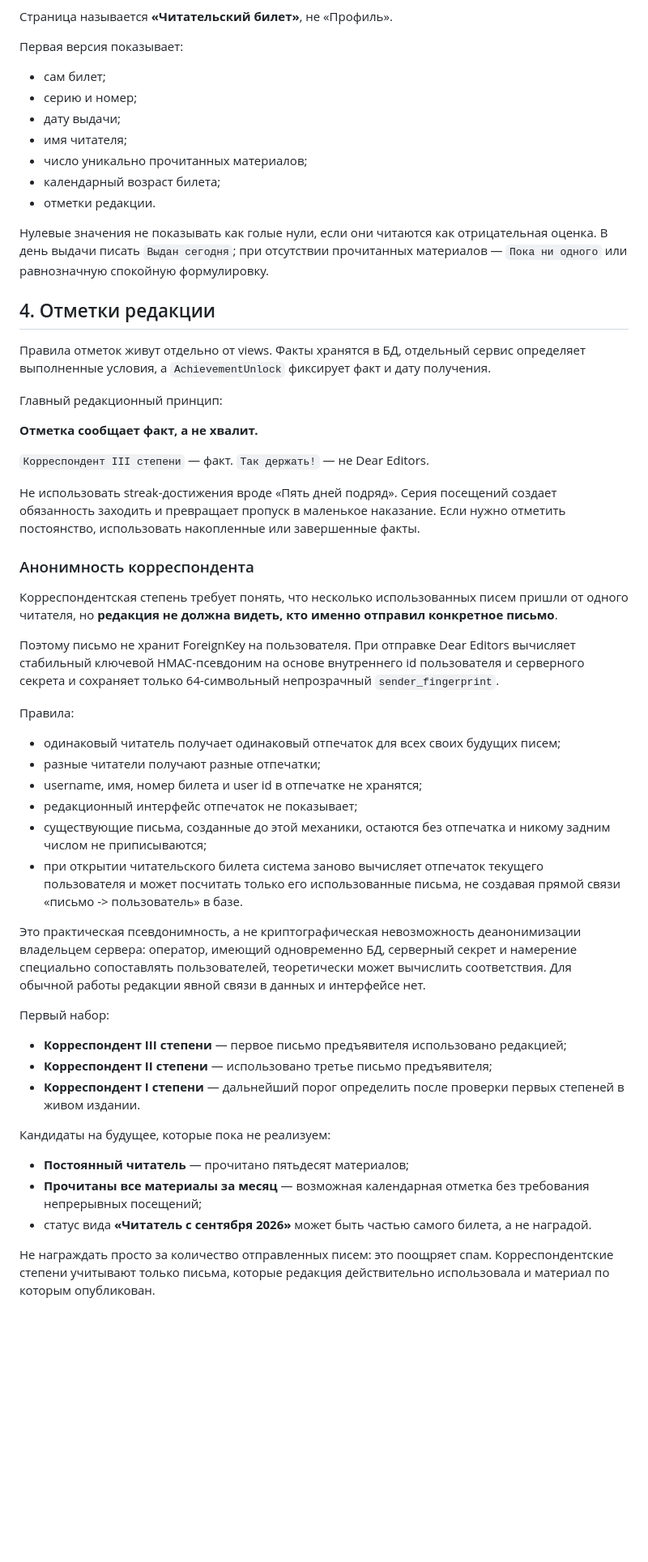
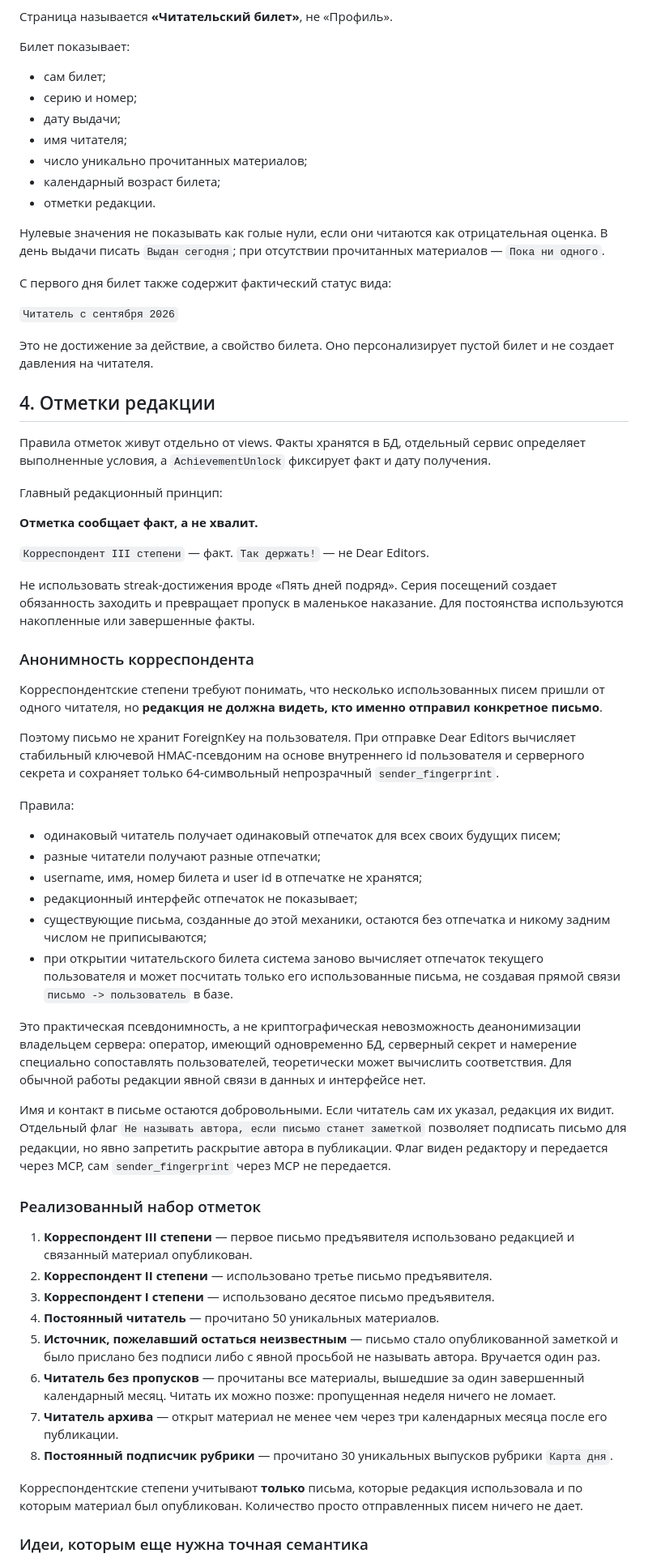
Before and after one commit to ikazman/deareditors, a Markdown page: READER_ROADMAP.md, the part around one of its changes. Shown at 81% size. Drawn GitHub-style; blank space fills up the shorter version.

Commit message:
Bring reader-life roadmap up to date

```diff
--- a/READER_ROADMAP.md
+++ b/READER_ROADMAP.md
@@ -87,7 +107,7 @@
 
 Страница называется **«Читательский билет»**, не «Профиль».
 
-Первая версия показывает:
+Билет показывает:
 
 - сам билет;
 - серию и номер;
@@ -97,7 +117,13 @@
 - календарный возраст билета;
 - отметки редакции.
 
-Нулевые значения не показывать как голые нули, если они читаются как отрицательная оценка. В день выдачи писать `Выдан сегодня`; при отсутствии прочитанных материалов — `Пока ни одного` или равнозначную спокойную формулировку.
+Нулевые значения не показывать как голые нули, если они читаются как отрицательная оценка. В день выдачи писать `Выдан сегодня`; при отсутствии прочитанных материалов — `Пока ни одного`.
+
+С первого дня билет также содержит фактический статус вида:
+
+`Читатель с сентября 2026`
+
+Это не достижение за действие, а свойство билета. Оно персонализирует пустой билет и не создает давления на читателя.
 
 ## 4. Отметки редакции
 
@@ -109,11 +135,11 @@
 
 `Корреспондент III степени` — факт. `Так держать!` — не Dear Editors.
 
-Не использовать streak-достижения вроде «Пять дней подряд». Серия посещений создает обязанность заходить и превращает пропуск в маленькое наказание. Если нужно отметить постоянство, использовать накопленные или завершенные факты.
+Не использовать streak-достижения вроде «Пять дней подряд». Серия посещений создает обязанность заходить и превращает пропуск в маленькое наказание. Для постоянства используются накопленные или завершенные факты.
 
 ### Анонимность корреспондента
 
-Корреспондентская степень требует понять, что несколько использованных писем пришли от одного читателя, но **редакция не должна видеть, кто именно отправил конкретное письмо**.
+Корреспондентские степени требуют понимать, что несколько использованных писем пришли от одного читателя, но **редакция не должна видеть, кто именно отправил конкретное письмо**.
 
 Поэтому письмо не хранит ForeignKey на пользователя. При отправке Dear Editors вычисляет стабильный ключевой HMAC-псевдоним на основе внутреннего id пользователя и серверного секрета и сохраняет только 64-символьный непрозрачный `sender_fingerprint`.
 
@@ -124,21 +150,24 @@
 - username, имя, номер билета и user id в отпечатке не хранятся;
 - редакционный интерфейс отпечаток не показывает;
 - существующие письма, созданные до этой механики, остаются без отпечатка и никому задним числом не приписываются;
-- при открытии читательского билета система заново вычисляет отпечаток текущего пользователя и может посчитать только его использованные письма, не создавая прямой связи «письмо -> пользователь» в базе.
+- при открытии читательского билета система заново вычисляет отпечаток текущего пользователя и может посчитать только его использованные письма, не создавая прямой связи `письмо -> пользователь` в базе.
 
 Это практическая псевдонимность, а не криптографическая невозможность деанонимизации владельцем сервера: оператор, имеющий одновременно БД, серверный секрет и намерение специально сопоставлять пользователей, теоретически может вычислить соответствия. Для обычной работы редакции явной связи в данных и интерфейсе нет.
 
-Первый набор:
+Имя и контакт в письме остаются добровольными. Если читатель сам их указал, редакция их видит. Отдельный флаг `Не называть автора, если письмо станет заметкой` позволяет подписать письмо для редакции, но явно запретить раскрытие автора в публикации. Флаг виден редактору и передается через MCP, сам `sender_fingerprint` через MCP не передается.
 
-- **Корреспондент III степени** — первое письмо предъявителя использовано редакцией;
-- **Корреспондент II степени** — использовано третье письмо предъявителя;
-- **Корреспондент I степени** — дальнейший порог определить после проверки первых степеней в живом издании.
+### Реализованный набор отметок
 
-Кандидаты на будущее, которые пока не реализуем:
+1. **Корреспондент III степени** — первое письмо предъявителя использовано редакцией и связанный материал опубликован.
+2. **Корреспондент II степени** — использовано третье письмо предъявителя.
+3. **Корреспондент I степени** — использовано десятое письмо предъявителя.
+4. **Постоянный читатель** — прочитано 50 уникальных материалов.
+5. **Источник, пожелавший остаться неизвестным** — письмо стало опубликованной заметкой и было прислано без подписи либо с явной просьбой не называть автора. Вручается один раз.
+6. **Читатель без пропусков** — прочитаны все материалы, вышедшие за один завершенный календарный месяц. Читать их можно позже: пропущенная неделя ничего не ломает.
+7. **Читатель архива** — открыт материал не менее чем через три календарных месяца после его публикации.
+8. **Постоянный подписчик рубрики** — прочитано 30 уникальных выпусков рубрики `Карта дня`.
 
-- **Постоянный читатель** — прочитано пятьдесят материалов;
-- **Прочитаны все материалы за месяц** — возможная календарная отметка без требования непрерывных посещений;
-- статус вида **«Читатель с сентября 2026»** может быть частью самого билета, а не наградой.
+Корреспондентские степени учитывают **только** письма, которые редакция использовала и по которым материал был опубликован. Количество просто отправленных писем ничего не дает.
 
-Не награждать просто за количество отправленных писем: это поощряет спам. Корреспондентские степени учитывают только письма, которые редакция действительно использовала и материал по которым опубликован.
+### Идеи, которым еще нужна точная семантика
 
```
Also changed, not shown: other parts of READER_ROADMAP.md (+74 -24 lines).
